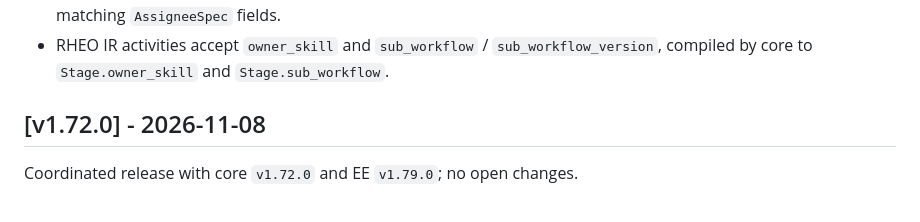
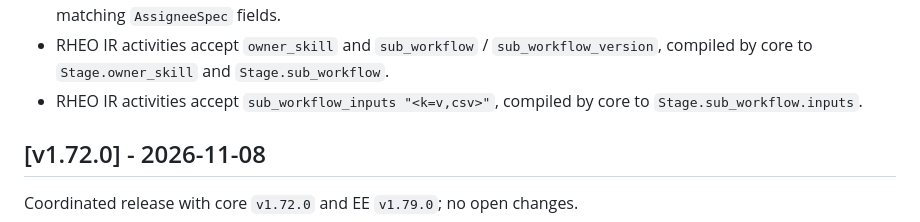
Before and after one commit to axisvela/rheovela-open, a Markdown page: CHANGELOG.md, the part around the change. Rendered like a GitHub page.

```diff
--- a/CHANGELOG.md
+++ b/CHANGELOG.md
@@ -20,6 +20,8 @@ RHEOVELA open（`github.com/axisvela/rheovela-open`，Apache-2.0）发布记录
 - RHEO IR activities accept `owner_skill` and `sub_workflow` /
   `sub_workflow_version`, compiled by core to `Stage.owner_skill` and
   `Stage.sub_workflow`.
+- RHEO IR activities accept `sub_workflow_inputs "<k=v,csv>"`, compiled by core
+  to `Stage.sub_workflow.inputs`.
 
 ## [v1.72.0] - 2026-11-08
 
```
Also changed, not shown: docs/RHEO-IR.md (+4 -2 lines).
